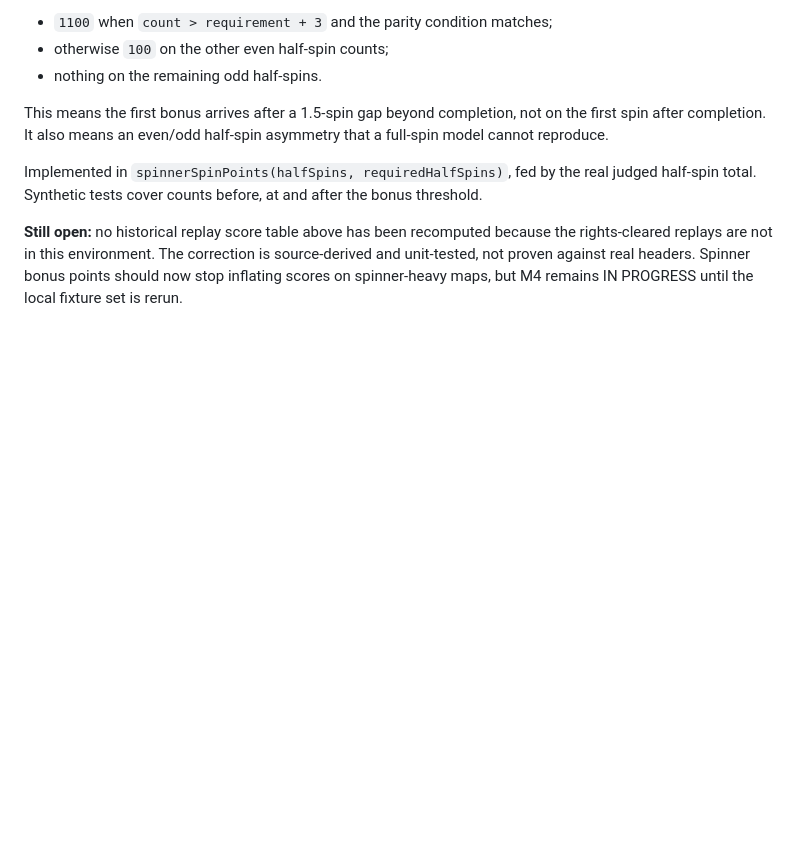
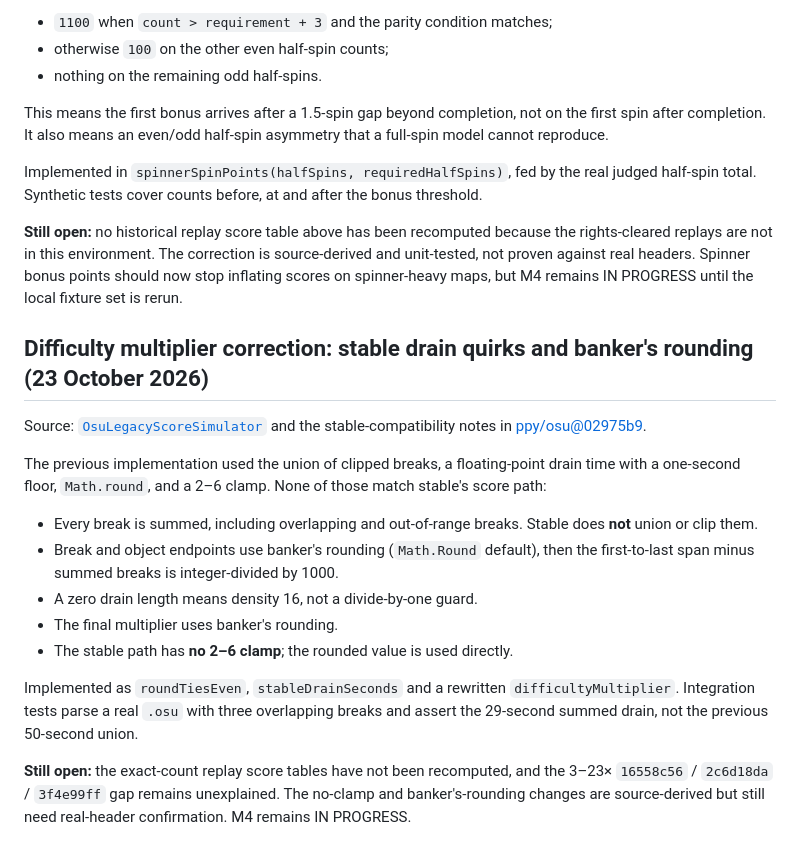
Before and after one commit to jakemcintyre25-stack/OSU-RENDER, a Markdown page: docs/M4-FINDINGS.md, the part around the change. Drawn GitHub-style; blank space fills up the shorter version.

Commit message:
docs(m4): record stable difficulty multiplier and drain quirks

```diff
--- a/docs/M4-FINDINGS.md
+++ b/docs/M4-FINDINGS.md
@@ -80,3 +80,19 @@ This means the first bonus arrives after a 1.5-spin gap beyond completion, not o
 Implemented in `spinnerSpinPoints(halfSpins, requiredHalfSpins)`, fed by the real judged half-spin total. Synthetic tests cover counts before, at and after the bonus threshold.
 
 **Still open:** no historical replay score table above has been recomputed because the rights-cleared replays are not in this environment. The correction is source-derived and unit-tested, not proven against real headers. Spinner bonus points should now stop inflating scores on spinner-heavy maps, but M4 remains IN PROGRESS until the local fixture set is rerun.
+
+## Difficulty multiplier correction: stable drain quirks and banker's rounding (23 October 2026)
+
+Source: [`OsuLegacyScoreSimulator`](https://github.com/ppy/osu/blob/master/osu.Game.Rulesets.Osu/Difficulty/OsuLegacyScoreSimulator.cs) and the stable-compatibility notes in [ppy/osu@02975b9](https://github.com/ppy/osu/commit/02975b94985b5327bd2c953013ed4e6c01bc385d).
+
+The previous implementation used the union of clipped breaks, a floating-point drain time with a one-second floor, `Math.round`, and a 2–6 clamp. None of those match stable's score path:
+
+- Every break is summed, including overlapping and out-of-range breaks. Stable does **not** union or clip them.
+- Break and object endpoints use banker's rounding (`Math.Round` default), then the first-to-last span minus summed breaks is integer-divided by 1000.
+- A zero drain length means density 16, not a divide-by-one guard.
+- The final multiplier uses banker's rounding.
+- The stable path has **no 2–6 clamp**; the rounded value is used directly.
+
+Implemented as `roundTiesEven`, `stableDrainSeconds` and a rewritten `difficultyMultiplier`. Integration tests parse a real `.osu` with three overlapping breaks and assert the 29-second summed drain, not the previous 50-second union.
+
+**Still open:** the exact-count replay score tables have not been recomputed, and the 3–23× `16558c56` / `2c6d18da` / `3f4e99ff` gap remains unexplained. The no-clamp and banker's-rounding changes are source-derived but still need real-header confirmation. M4 remains IN PROGRESS.
```
Also changed, not shown: docs/DEVELOPMENT_STATUS.md (+10 -1 lines).
